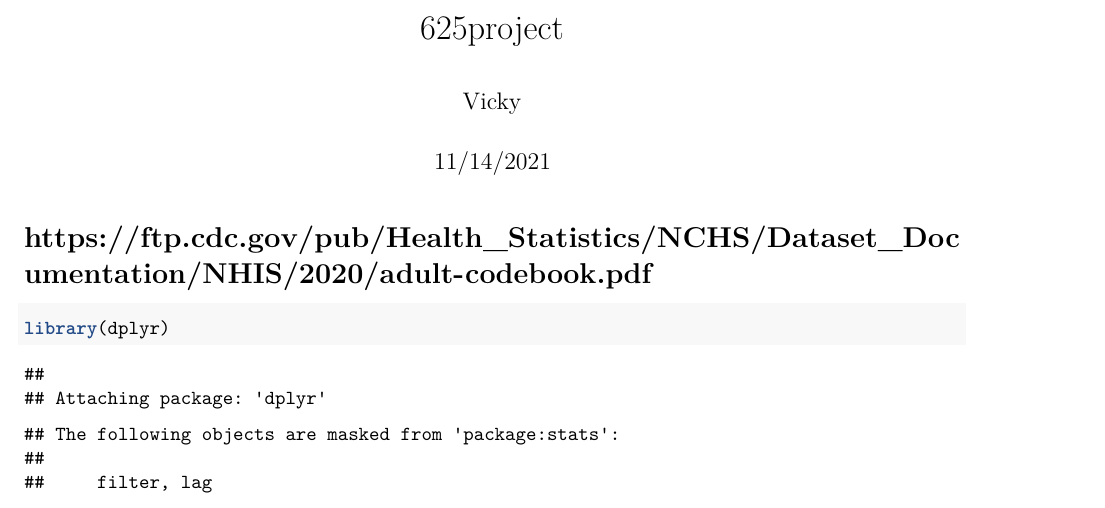
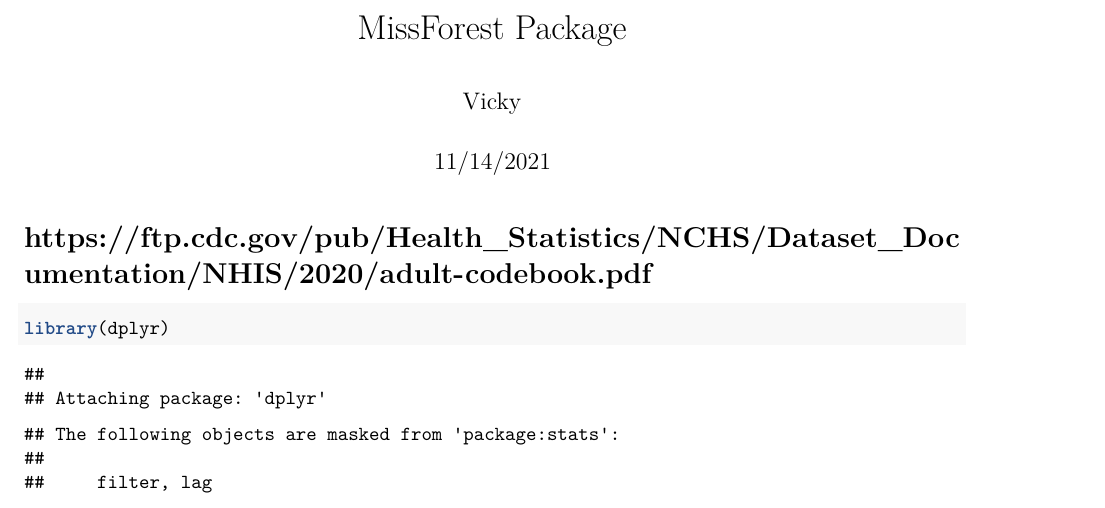
Before and after one commit to yuelinhe/Biostat625_FinalProject, an R Markdown document (Missing Value Imputations/biostat625project.Rmd): part of page 1 of 2, cut at the place of the change. Rendered offline with R 4.5, knitr and Pandoc, then LaTeX, with nearby package versions; some code elsewhere in the file could not run offline.

Commit message:
Update biostat625project.Rmd

```diff
--- a/Missing Value Imputations/biostat625project.Rmd
+++ b/Missing Value Imputations/biostat625project.Rmd
@@ -1,5 +1,5 @@
 ---
-title: "625project"
+title: "MissForest Package"
 author: "Vicky"
 date: "11/14/2021"
 output: pdf_document
```
